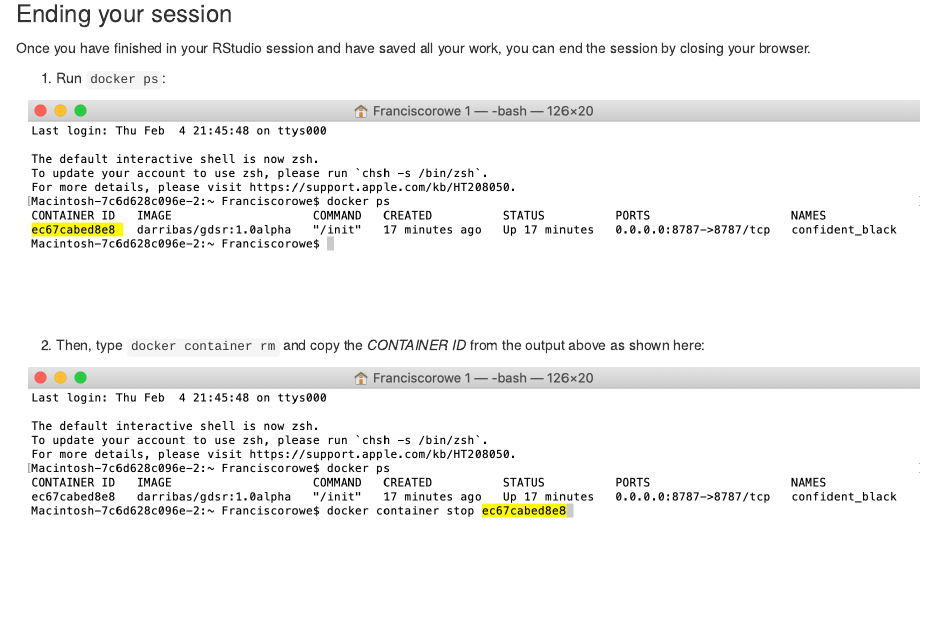
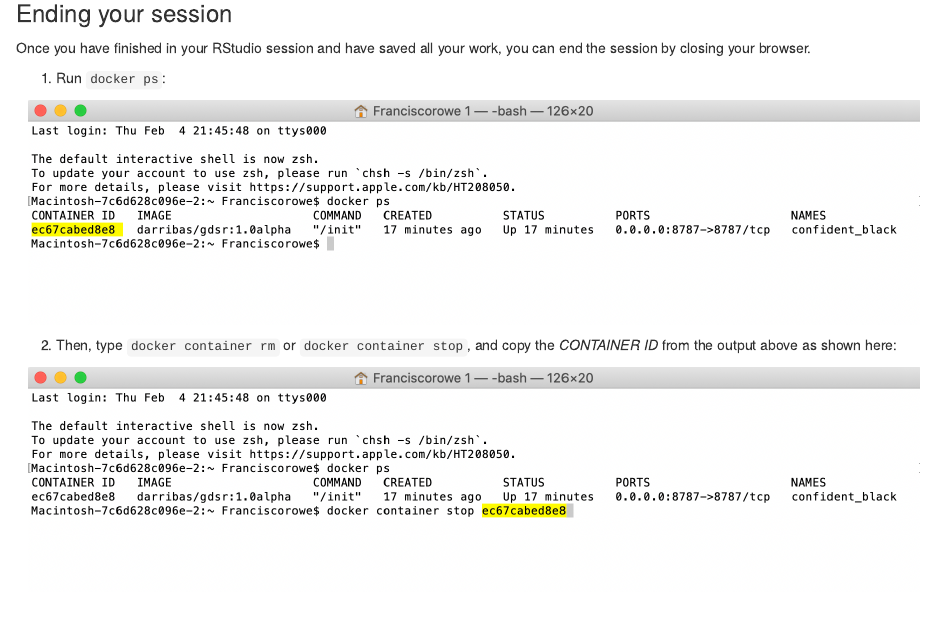
Before and after one commit to GDSL-UL/r_install, an R Markdown document (01-mac.Rmd): the page in a window 1100 px wide, from 8780 px down. Rendered offline with R 4.5, knitr and Pandoc, with nearby package versions; drawn as R Markdown's standard HTML page in place of the format the file asks for.

Commit message:
Update 01-mac.Rmd

````diff
--- a/01-mac.Rmd
+++ b/01-mac.Rmd
@@ -224,7 +224,7 @@ Once you have finished in your RStudio session and have saved all your work, you
 knitr::include_graphics("figs/chp1/Figure16.png")
 ```
 
-2) Then, type `docker container rm` and copy the *CONTAINER ID* from the output above as shown here:
+2) Then, type `docker container rm` or `docker container stop`, and copy the *CONTAINER ID* from the output above as shown here:
 
 ```{r fig16a, fig.align = 'center', echo = FALSE}
 knitr::include_graphics("figs/chp1/Figure16a.png")
````
